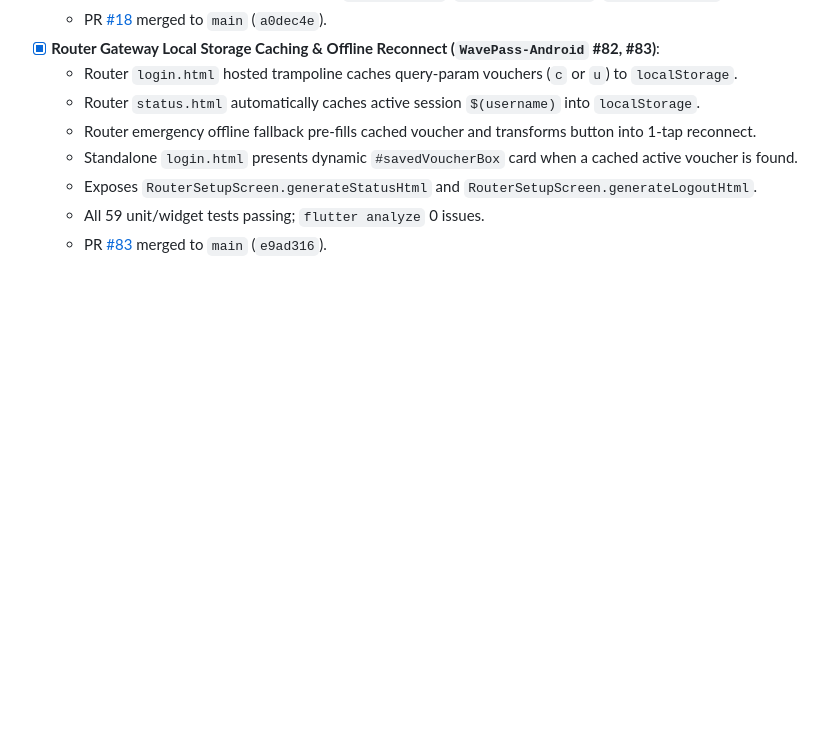
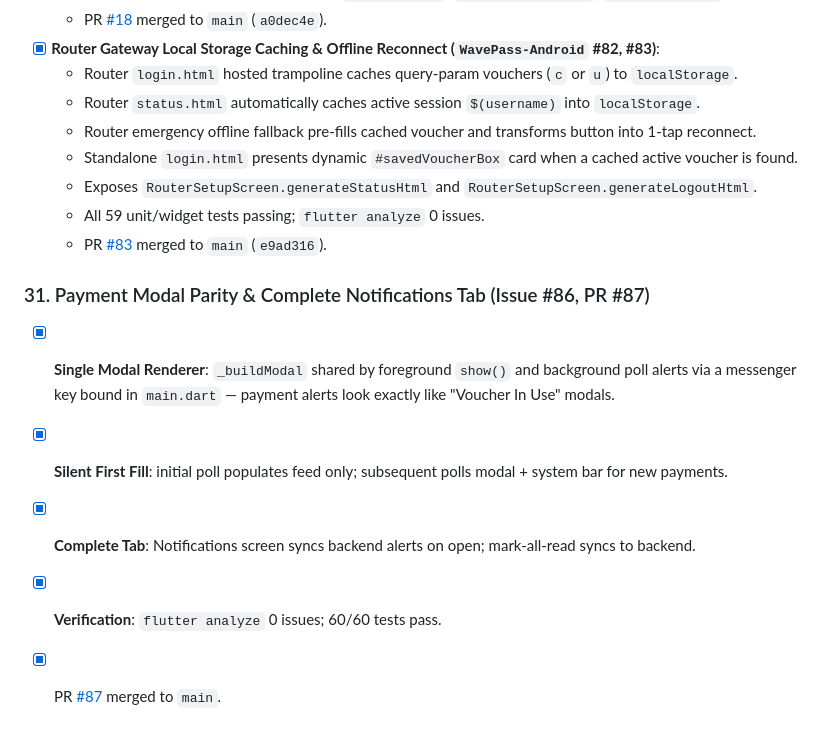
Before and after one commit to Icedmist/WavePass-Android, a Markdown page: progress.md, the part around the change. Rendered like a GitHub page; blank space fills up the shorter version.

Commit message:
docs(progress): record milestone 31 payment modal parity (closes #86)

```diff
--- a/progress.md
+++ b/progress.md
@@ -453,3 +453,10 @@
   - Exposes `RouterSetupScreen.generateStatusHtml` and `RouterSetupScreen.generateLogoutHtml`.
   - All 59 unit/widget tests passing; `flutter analyze` 0 issues.
   - PR [#83](https://github.com/Icedmist/WavePass-Android/pull/83) merged to `main` (`e9ad316`).
+
+### 31. Payment Modal Parity & Complete Notifications Tab (Issue #86, PR #87)
+- [x] **Single Modal Renderer**: `_buildModal` shared by foreground `show()` and background poll alerts via a messenger key bound in `main.dart` — payment alerts look exactly like "Voucher In Use" modals.
+- [x] **Silent First Fill**: initial poll populates feed only; subsequent polls modal + system bar for new payments.
+- [x] **Complete Tab**: Notifications screen syncs backend alerts on open; mark-all-read syncs to backend.
+- [x] **Verification**: `flutter analyze` 0 issues; 60/60 tests pass.
+- [x] PR [#87](https://github.com/Icedmist/WavePass-Android/pull/87) merged to `main`.
```
